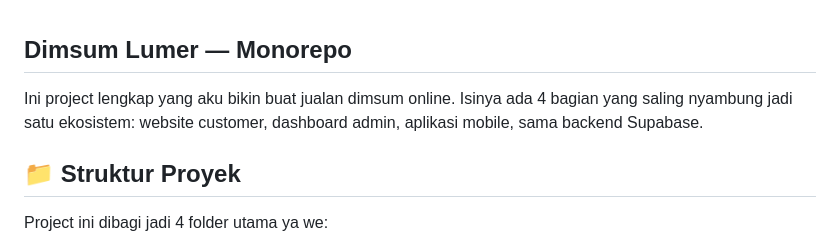
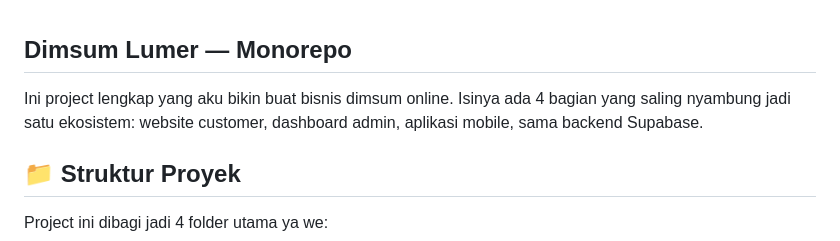
Before and after one commit to Rons26-cloud/dimsum-lumer, a Markdown page: README.md, the part around the change. Rendered like a GitHub page.

```diff
--- a/README.md
+++ b/README.md
@@ -1,6 +1,6 @@
 ## Dimsum Lumer — Monorepo
 
-Ini project lengkap yang aku bikin buat jualan dimsum online. Isinya ada 4 bagian yang saling nyambung jadi satu ekosistem: website customer, dashboard admin, aplikasi mobile, sama backend Supabase.
+Ini project lengkap yang aku bikin buat bisnis dimsum online. Isinya ada 4 bagian yang saling nyambung jadi satu ekosistem: website customer, dashboard admin, aplikasi mobile, sama backend Supabase.
 
 ## 📁 Struktur Proyek
 
```
